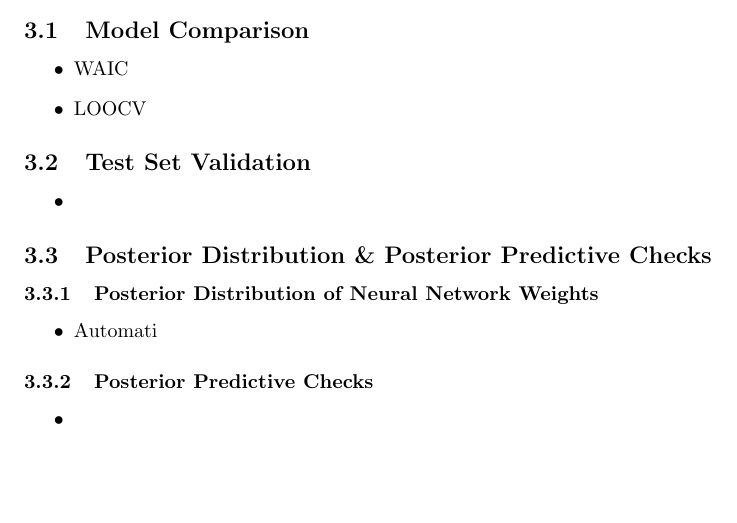
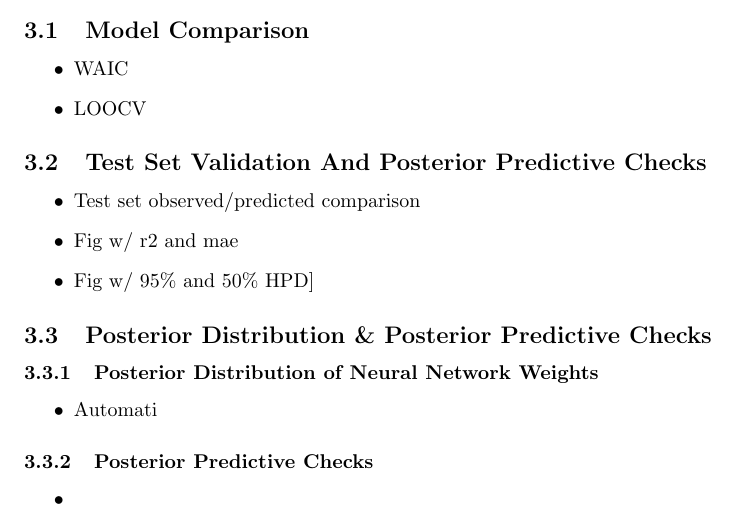
Before and after one commit to madHatter106/TOA_ML_WriteUp, a LaTeX document (BNN_APHY_1.tex): part of page 5 of 8, cut so that both start at the same text. Compiled offline with pdfLaTeX.

Commit message:
updated validation section

```diff
--- a/BNN_APHY_1.tex
+++ b/BNN_APHY_1.tex
@@ -74,9 +74,11 @@
 				\item WAIC
 				\item LOOCV
 			\end{itemize}
-		\subsection{Test Set Validation}
+		\subsection{Test Set Validation And Posterior Predictive Checks}
 			\begin{itemize}
-				\item
+				\item Test set observed/predicted comparison
+				\item Fig w/ r2 and mae
+				\item Fig w/ 95\% and 50\% HPD]
 			\end{itemize}
 		\subsection{Posterior Distribution \& Posterior Predictive Checks}
 			\subsubsection{Posterior Distribution of Neural Network Weights}
```
